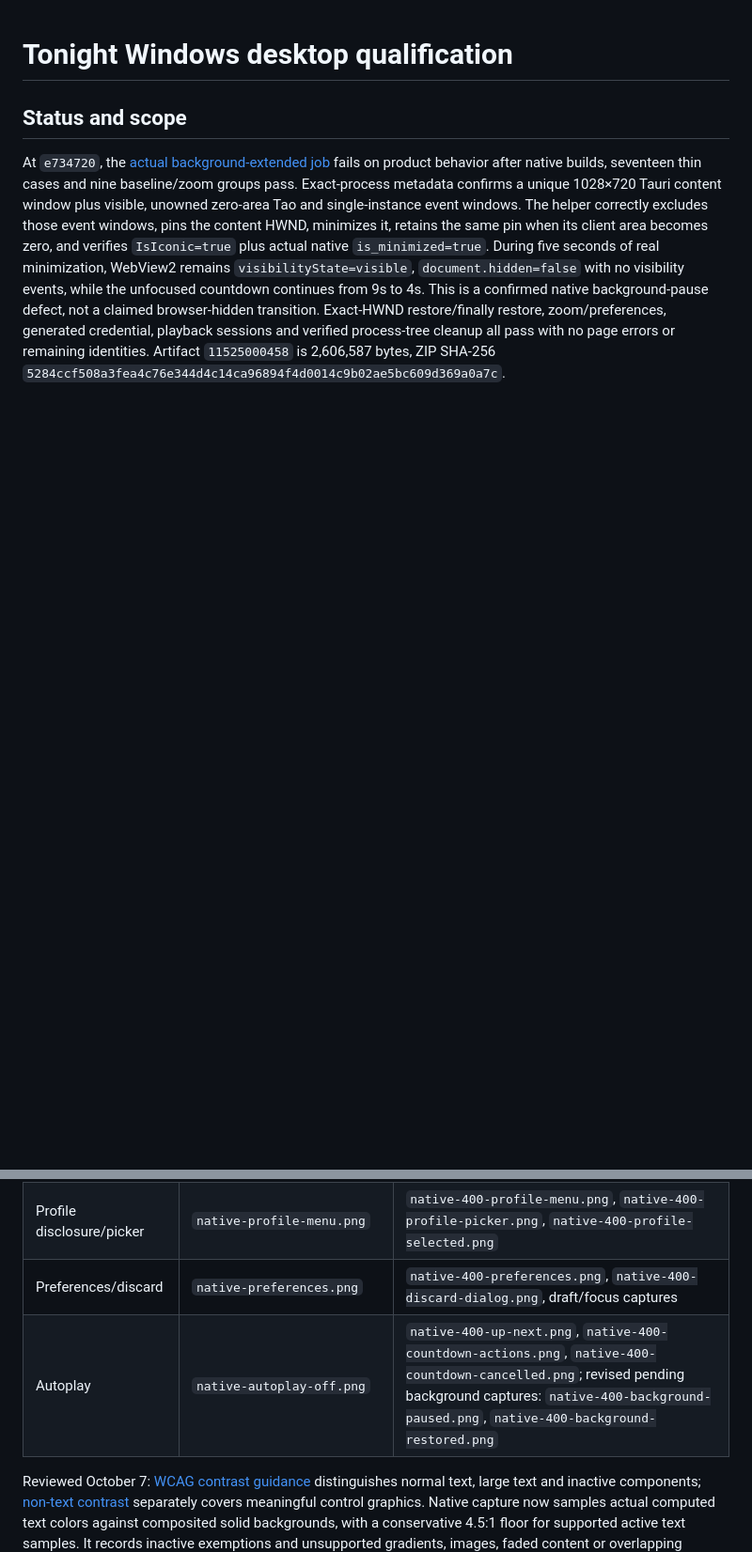
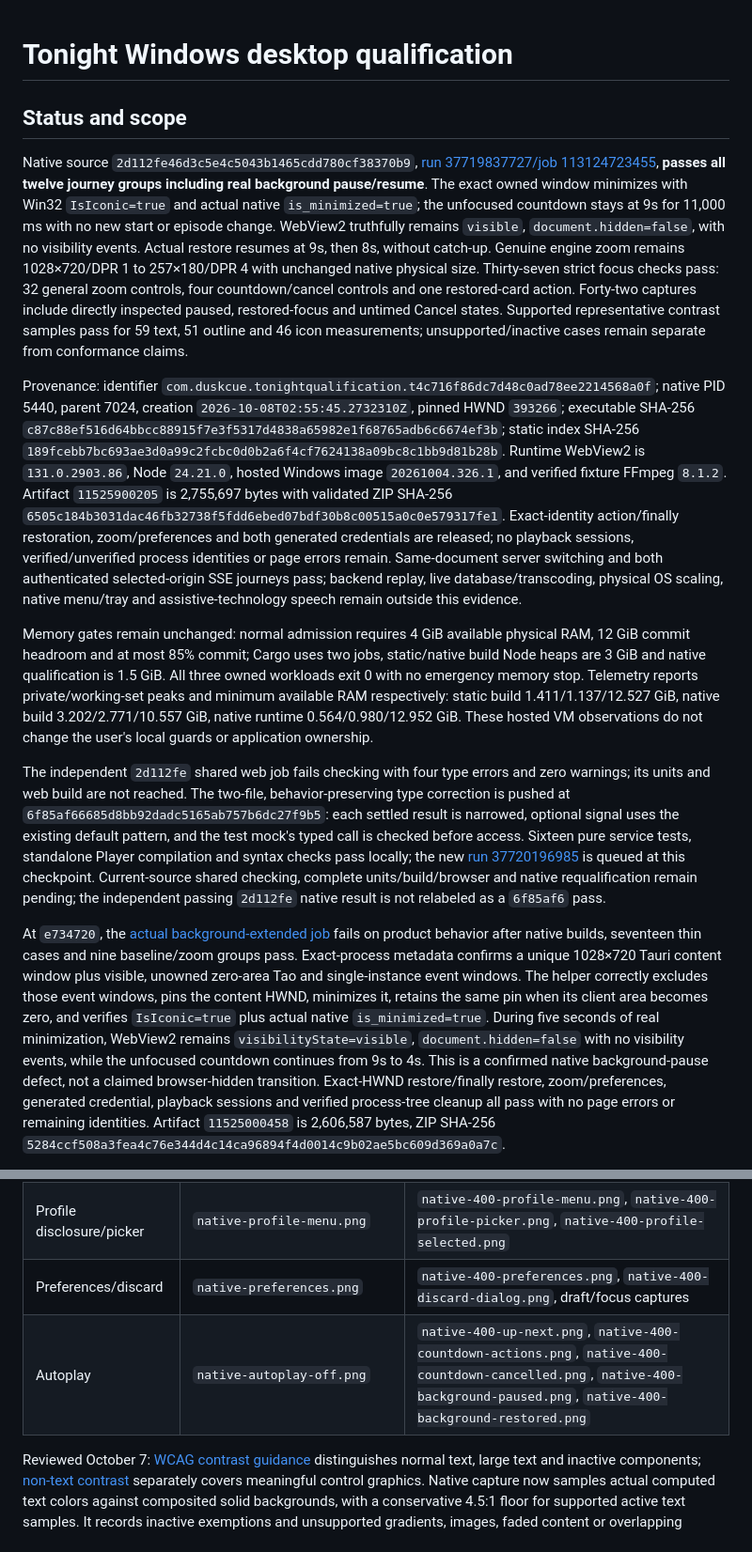
Before and after one commit to cloudbyday90/Duskcue, a Markdown page: docs/ci/TONIGHT_DESKTOP_TESTS.md, 2 parts joined by grey strips. Shown at 94% size. GitHub-like rendering; blank space fills up the shorter version.

Commit message:
Record verified native background countdown freeze and restoration

```diff
--- a/docs/ci/TONIGHT_DESKTOP_TESTS.md
+++ b/docs/ci/TONIGHT_DESKTOP_TESTS.md
@@ -2,5 +2,13 @@
 
 ## Status and scope
 
+Native source `2d112fe46d3c5e4c5043b1465cdd780cf38370b9`, [run 37719837727/job 113124723455](https://github.com/cloudbyday90/Duskcue/actions/runs/37719837727/job/113124723455), **passes all twelve journey groups including real background pause/resume**. The exact owned window minimizes with Win32 `IsIconic=true` and actual native `is_minimized=true`; the unfocused countdown stays at 9s for 11,000 ms with no new start or episode change. WebView2 truthfully remains `visible`, `document.hidden=false`, with no visibility events. Actual restore resumes at 9s, then 8s, without catch-up. Genuine engine zoom remains 1028×720/DPR 1 to 257×180/DPR 4 with unchanged native physical size. Thirty-seven strict focus checks pass: 32 general zoom controls, four countdown/cancel controls and one restored-card action. Forty-two captures include directly inspected paused, restored-focus and untimed Cancel states. Supported representative contrast samples pass for 59 text, 51 outline and 46 icon measurements; unsupported/inactive cases remain separate from conformance claims.
+
+Provenance: identifier `com.duskcue.tonightqualification.t4c716f86dc7d48c0ad78ee2214568a0f`; native PID 5440, parent 7024, creation `2026-10-08T02:55:45.2732310Z`, pinned HWND `393266`; executable SHA-256 `c87c88ef516d64bbcc88915f7e3f5317d4838a65982e1f68765adb6c6674ef3b`; static index SHA-256 `189fcebb7bc693ae3d0a99c2fcbc0d0b2a6f4cf7624138a09bc8c1bb9d81b28b`. Runtime WebView2 is `131.0.2903.86`, Node `24.21.0`, hosted Windows image `20261004.326.1`, and verified fixture FFmpeg `8.1.2`. Artifact `11525900205` is 2,755,697 bytes with validated ZIP SHA-256 `6505c184b3031dac46fb32738f5fdd6ebed07bdf30b8c00515a0c0e579317fe1`. Exact-identity action/finally restoration, zoom/preferences and both generated credentials are released; no playback sessions, verified/unverified process identities or page errors remain. Same-document server switching and both authenticated selected-origin SSE journeys pass; backend replay, live database/transcoding, physical OS scaling, native menu/tray and assistive-technology speech remain outside this evidence.
+
+Memory gates remain unchanged: normal admission requires 4 GiB available physical RAM, 12 GiB commit headroom and at most 85% commit; Cargo uses two jobs, static/native build Node heaps are 3 GiB and native qualification is 1.5 GiB. All three owned workloads exit 0 with no emergency memory stop. Telemetry reports private/working-set peaks and minimum available RAM respectively: static build 1.411/1.137/12.527 GiB, native build 3.202/2.771/10.557 GiB, native runtime 0.564/0.980/12.952 GiB. These hosted VM observations do not change the user's local guards or application ownership.
+
+The independent `2d112fe` shared web job fails checking with four type errors and zero warnings; its units and web build are not reached. The two-file, behavior-preserving type correction is pushed at `6f85af66685d8bb92dadc5165ab757b6dc27f9b5`: each settled result is narrowed, optional signal uses the existing default pattern, and the test mock's typed call is checked before access. Sixteen pure service tests, standalone Player compilation and syntax checks pass locally; the new [run 37720196985](https://github.com/cloudbyday90/Duskcue/actions/runs/37720196985) is queued at this checkpoint. Current-source shared checking, complete units/build/browser and native requalification remain pending; the independent passing `2d112fe` native result is not relabeled as a `6f85af6` pass.
+
 At `e734720`, the [actual background-extended job](https://github.com/cloudbyday90/Duskcue/actions/runs/37717433350/job/113117040029) fails on product behavior after native builds, seventeen thin cases and nine baseline/zoom groups pass. Exact-process metadata confirms a unique 1028×720 Tauri content window plus visible, unowned zero-area Tao and single-instance event windows. The helper correctly excludes those event windows, pins the content HWND, minimizes it, retains the same pin when its client area becomes zero, and verifies `IsIconic=true` plus actual native `is_minimized=true`. During five seconds of real minimization, WebView2 remains `visibilityState=visible`, `document.hidden=false` with no visibility events, while the unfocused countdown continues from 9s to 4s. This is a confirmed native background-pause defect, not a claimed browser-hidden transition. Exact-HWND restore/finally restore, zoom/preferences, generated credential, playback sessions and verified process-tree cleanup all pass with no page errors or remaining identities. Artifact `11525000458` is 2,606,587 bytes, ZIP SHA-256 `5284ccf508a3fea4c76e344d4c14ca96894f4d0014c9b02ae5bc609d369a0a7c`.
 
@@ -101,7 +109,7 @@ The capture inventory is recorded with actual route, CSS viewport, pixel ratio,
 | Player/fullscreen | `native-fullscreen-fallback.png`, `native-hls-player.png`, `native-title-after-close.png` | Controls, episodes, tracks, Settings, close-focus and next-action captures under `native-400-*` |
 | Profile disclosure/picker | `native-profile-menu.png` | `native-400-profile-menu.png`, `native-400-profile-picker.png`, `native-400-profile-selected.png` |
 | Preferences/discard | `native-preferences.png` | `native-400-preferences.png`, `native-400-discard-dialog.png`, draft/focus captures |
-| Autoplay | `native-autoplay-off.png` | `native-400-up-next.png`, `native-400-countdown-actions.png`, `native-400-countdown-cancelled.png`; revised pending background captures: `native-400-background-paused.png`, `native-400-background-restored.png` |
+| Autoplay | `native-autoplay-off.png` | `native-400-up-next.png`, `native-400-countdown-actions.png`, `native-400-countdown-cancelled.png`, `native-400-background-paused.png`, `native-400-background-restored.png` |
 
 Reviewed October 7: [WCAG contrast guidance](https://www.w3.org/WAI/WCAG22/Understanding/contrast-minimum.html) distinguishes normal text, large text and inactive components; [non-text contrast](https://www.w3.org/WAI/WCAG22/Understanding/non-text-contrast.html) separately covers meaningful control graphics. Native capture now samples actual computed text colors against composited solid backgrounds, with a conservative 4.5:1 floor for supported active text samples. It records inactive exemptions and unsupported gradients, images, faded content or overlapping painted layers for direct review rather than inventing their contrast. Headings, gallery captions, profile choices, preference fields, disclosure choices and next actions are sampled when present. Icons, focus-ring contrast, artwork/video backgrounds and full conformance still require rendered review. The contrast calculator's lightweight checks are not native rendering evidence.
 
```
Also changed, not shown: other parts of docs/ci/TONIGHT_DESKTOP_TESTS.md (+1 -1 lines), docs/branding/TONIGHT_IMPLEMENTATION_PLAN.md (+3 -1 lines).
